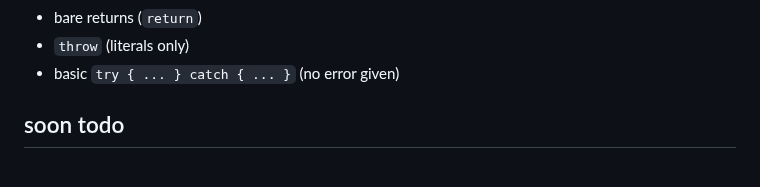
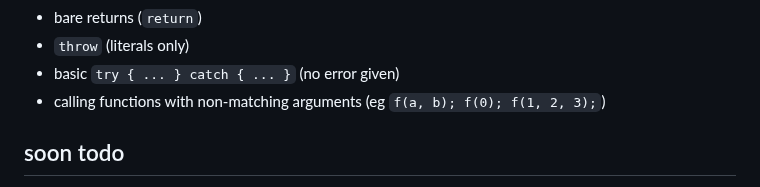
Before and after one commit to CanadaHonk/porffor, a Markdown page: README.md, the part around the change. Rendered like a GitHub page.

Commit message:
readme: update

```diff
--- a/README.md
+++ b/README.md
@@ -63,6 +63,7 @@ see [optimizations](#optimizations) for opts implemented/supported.
 - bare returns (`return`)
 - `throw` (literals only)
 - basic `try { ... } catch { ... }` (no error given)
+- calling functions with non-matching arguments (eg `f(a, b); f(0); f(1, 2, 3);`)
 
 ## soon todo
 - support f64 as valtype (wip)
```
